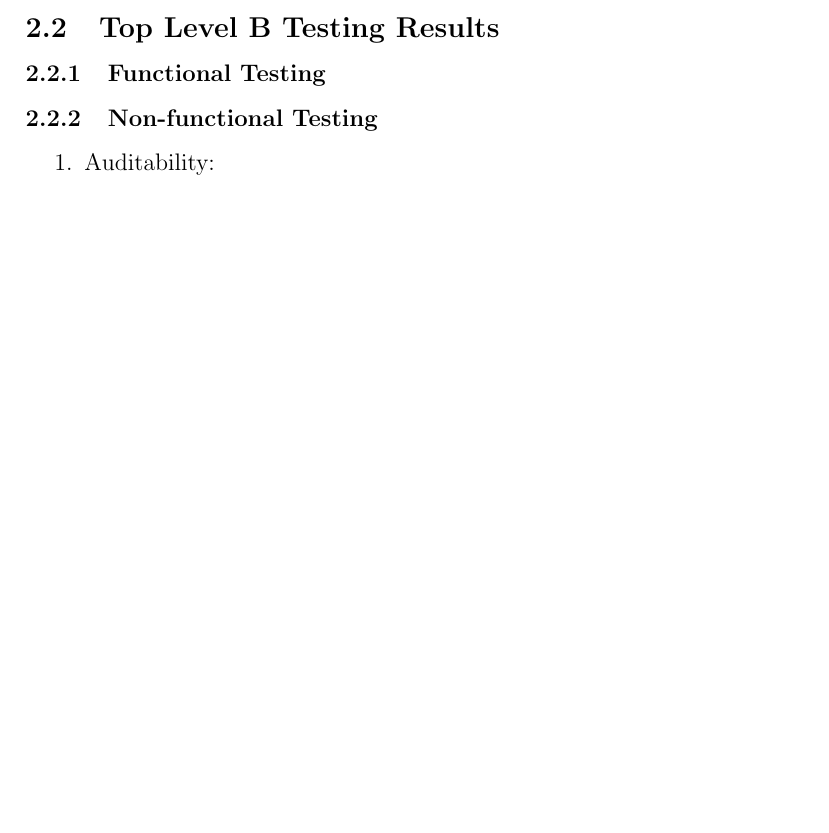
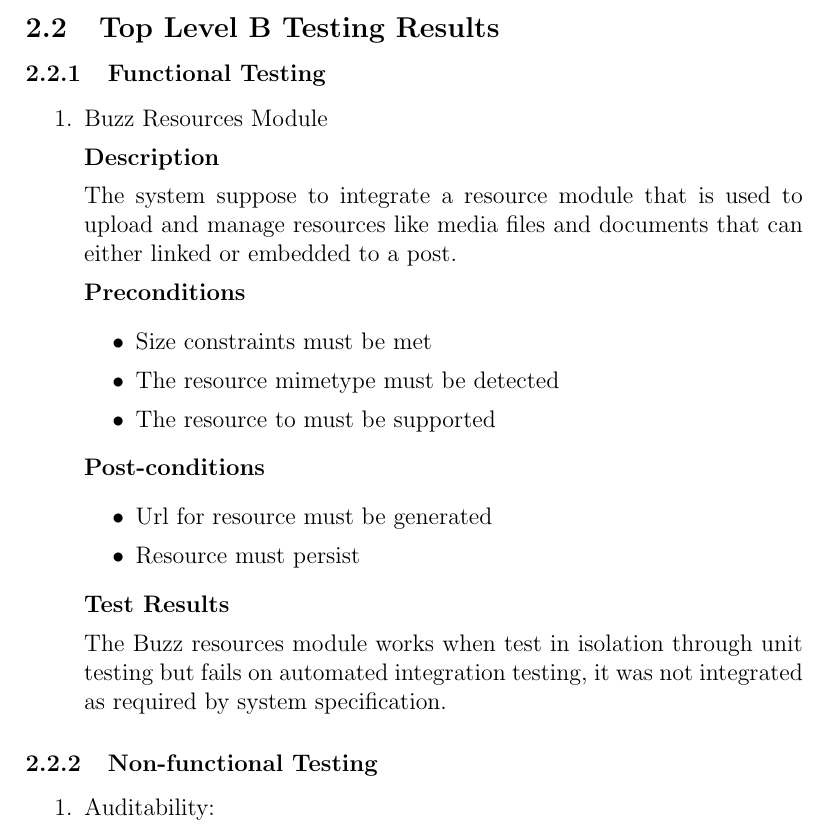
Before and after one commit to Jaco-Louis/Top-level-testing, a LaTeX document (Top_Level_Testing.tex, which reads buzzResourcesBModule.tex): part of page 5 of 6 before the commit and part of page 5 of 7 after it, cut so that both start at the same text, the shorter picture padded with empty space. Compiled offline with pdfLaTeX.

Commit message:
added Buzz B resources functional testing

```diff
--- a/Top_Level_Testing.tex
+++ b/Top_Level_Testing.tex
@@ -97,6 +97,10 @@
 
 \subsubsection{Functional Testing}
 
+\begin{enumerate}
+\input{buzzResourcesBModule}
+\end{enumerate}
+
 \subsubsection{Non-functional Testing}
 
 \begin{enumerate}
--- /dev/null
+++ b/buzzResourcesBModule.tex
@@ -0,0 +1,22 @@
+\item Buzz Resources Module
+
+\textbf{Description}
+
+The system suppose to integrate a resource module that is used to upload and manage resources like media files and documents that can either linked or embedded to a post.
+
+\textbf{Preconditions}
+\begin{itemize}
+	\item Size constraints must be met
+	\item The resource mimetype must be detected
+	\item The resource to must be supported
+\end{itemize}
+
+\textbf{Post-conditions}
+\begin{itemize}
+\item Url for resource must be generated
+\item Resource must persist
+\end{itemize}
+
+\textbf{Test Results}
+
+The Buzz resources module works when test in isolation through unit testing but fails on automated integration testing, it was not integrated as required by system specification.
```
Also changed, not shown: Top_Level_Testing.pdf.
